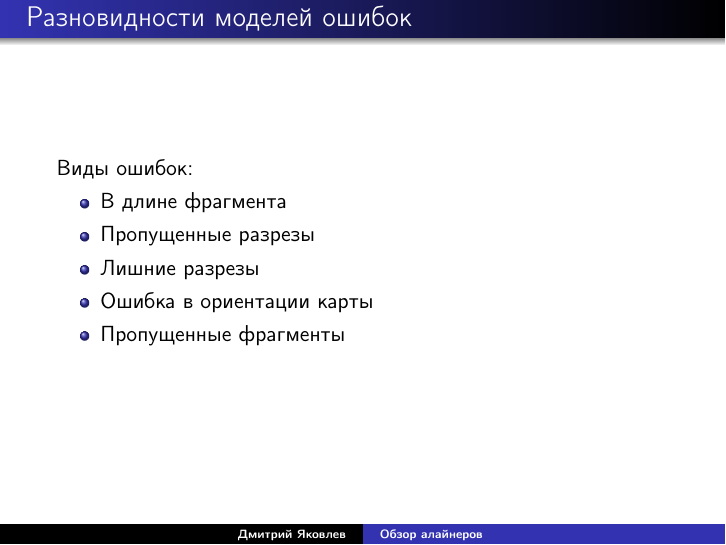
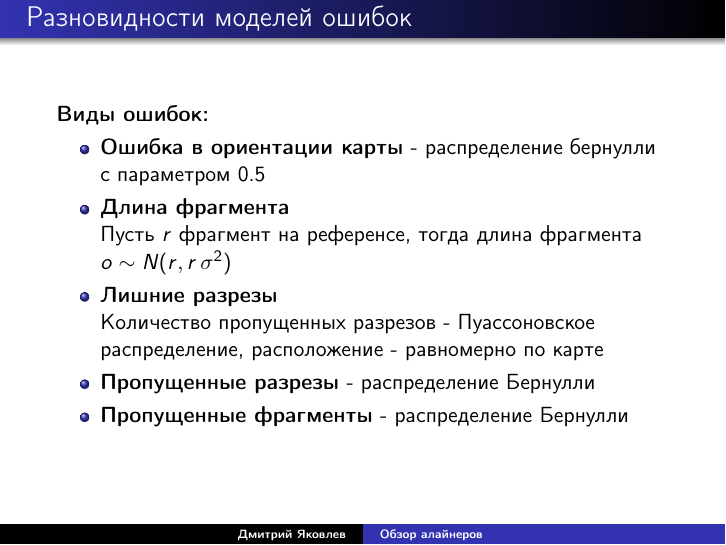
Before and after one commit to JDima/asm_papers_review, LaTeX slides (review.tex): page 6 of 52. Compiled offline with pdfLaTeX.

Commit message:
Added error model

```diff
--- a/review.tex
+++ b/review.tex
@@ -72,13 +72,15 @@
 
 \begin{frame}
 \frametitle{Разновидности моделей ошибок}
-Виды ошибок:
+\textbf{Виды ошибок:}
 \begin{itemize}
-  \item В длине фрагмента
-  \item Пропущенные разрезы
-  \item Лишние разрезы
-  \item Ошибка в ориентации карты
-  \item Пропущенные фрагменты
+  \item \textbf{Ошибка в ориентации карты} - распределение бернулли с параметром 0.5
+  \item \textbf{Длина фрагмента} \\
+  Пусть $r$ фрагмент на референсе, тогда длина фрагмента $o \sim N(r, r \, \sigma^2)$
+  \item \textbf{Лишние разрезы} \\
+  Количество пропущенных разрезов - Пуассоновское распределение, расположение - равномерно по карте
+  \item \textbf{Пропущенные разрезы} - распределение Бернулли
+  \item \textbf{Пропущенные фрагменты} - распределение Бернулли
 \end{itemize}
 
 \end{frame}
```
Also changed, not shown: 1 other file.
